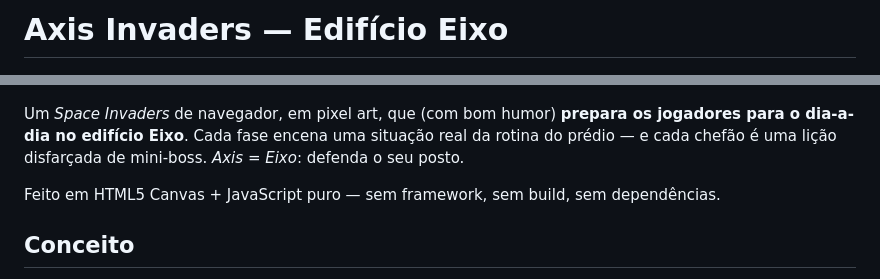
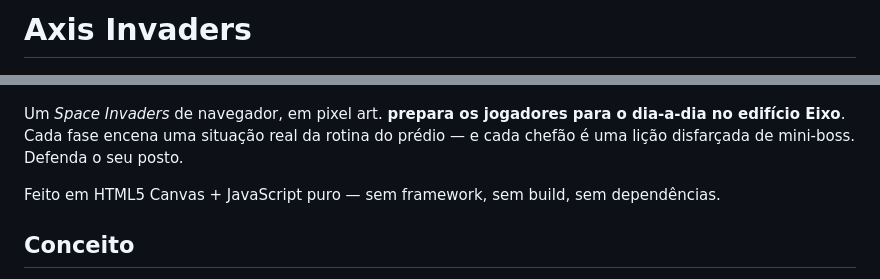
Before and after one commit to tiagosalviatto/axis-invaders, a Markdown page: README.md, 2 parts joined by grey strips. GitHub-like rendering.

Commit message:
Update README.md for project description clarity
Removed subtitle and adjusted description formatting.

```diff
--- a/README.md
+++ b/README.md
@@ -1,12 +1,12 @@
-# Axis Invaders — Edifício Eixo
+# Axis Invaders
 
 <p align="center">
   <img src="assets/title.gif" width="480" alt="Tela inicial do Axis Invaders">
 </p>
 
-Um *Space Invaders* de navegador, em pixel art, que (com bom humor) **prepara os jogadores
-para o dia-a-dia no edifício Eixo**. Cada fase encena uma situação real da rotina do prédio —
-e cada chefão é uma lição disfarçada de mini-boss. *Axis* = *Eixo*: defenda o seu posto.
+Um *Space Invaders* de navegador, em pixel art.
+**prepara os jogadores para o dia-a-dia no edifício Eixo**. Cada fase encena uma situação real da rotina do prédio —
+e cada chefão é uma lição disfarçada de mini-boss. Defenda o seu posto.
 
 Feito em HTML5 Canvas + JavaScript puro — sem framework, sem build, sem dependências.
 
```
